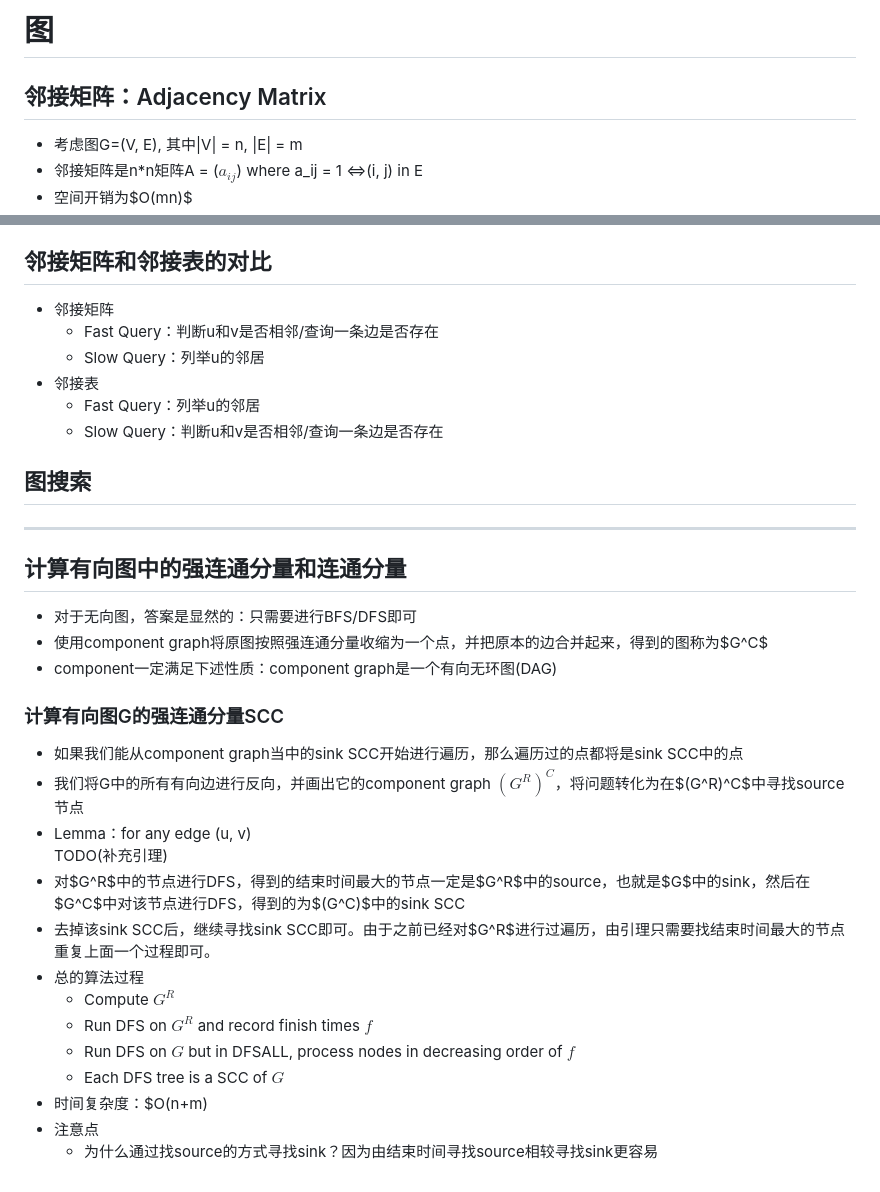
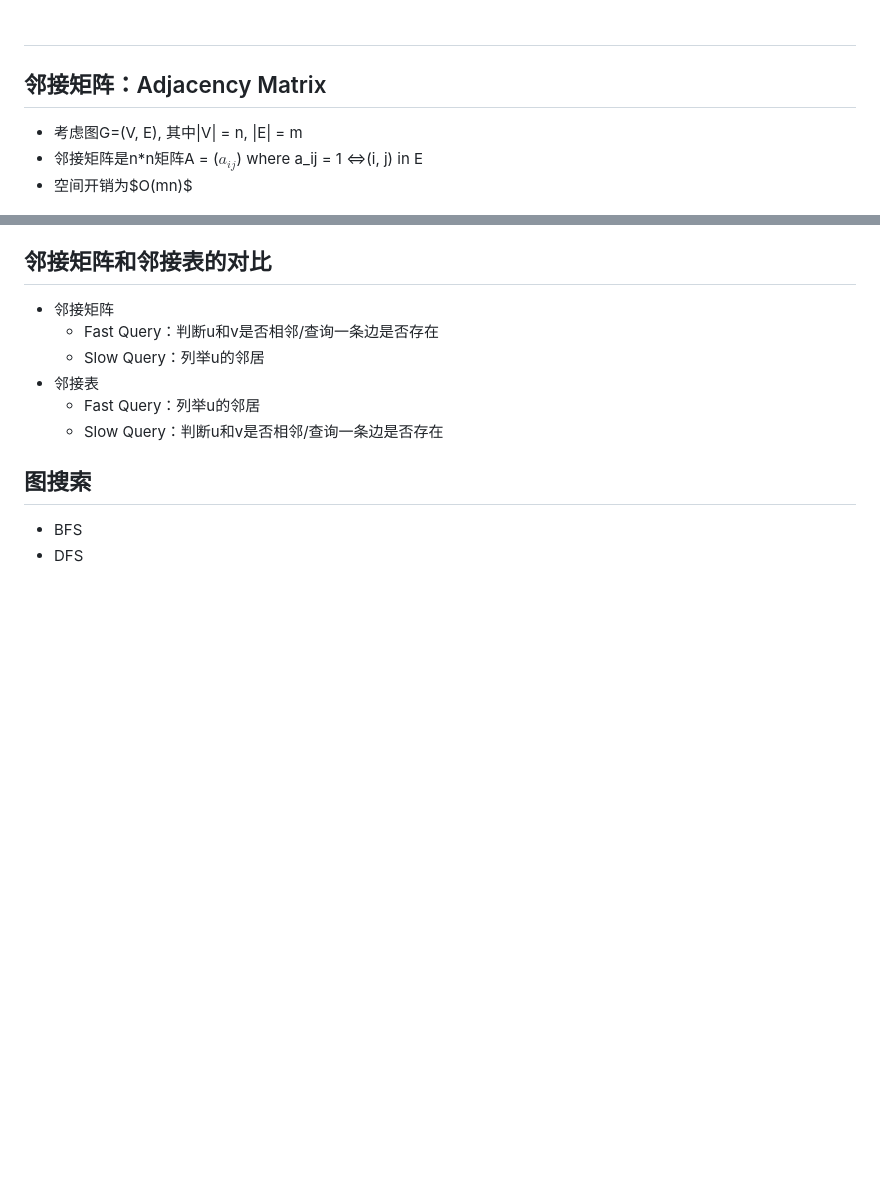
Before and after one commit to typoverflow/note, a Markdown page: Data_Structure_and_Algorithm/15-Graph.md, 2 parts joined by grey strips. Rendered like a GitHub page; blank space fills up the shorter version.

```diff
--- a/Data_Structure_and_Algorithm/15-Graph.md
+++ b/Data_Structure_and_Algorithm/15-Graph.md
@@ -1,4 +1,4 @@
-# 图
+#
 
 ## 邻接矩阵：Adjacency Matrix
 + 考虑图G=(V, E), 其中|V| = n, |E| = m
@@ -18,24 +18,5 @@
   + Slow Query：判断u和v是否相邻/查询一条边是否存在
 
 ## 图搜索
-
----
-## 计算有向图中的强连通分量和连通分量
-+ 对于无向图，答案是显然的：只需要进行BFS/DFS即可
-+ 使用component graph将原图按照强连通分量收缩为一个点，并把原本的边合并起来，得到的图称为$G^C$
-+ component一定满足下述性质：component graph是一个有向无环图(DAG)
-### 计算有向图G的强连通分量SCC
-+ 如果我们能从component graph当中的sink SCC开始进行遍历，那么遍历过的点都将是sink SCC中的点
-+ 我们将G中的所有有向边进行反向，并画出它的component graph $(G^R)^C$，将问题转化为在$(G^R)^C$中寻找source节点
-+ Lemma：for any edge (u, v)
-  TODO(补充引理)
-+ 对$G^R$中的节点进行DFS，得到的结束时间最大的节点一定是$G^R$中的source，也就是$G$中的sink，然后在$G^C$中对该节点进行DFS，得到的为$(G^C)$中的sink SCC
-+ 去掉该sink SCC后，继续寻找sink SCC即可。由于之前已经对$G^R$进行过遍历，由引理只需要找结束时间最大的节点重复上面一个过程即可。
-+ 总的算法过程
-  + Compute $G^R$
-  + Run DFS on $G^R$ and record finish times $f$
-  + Run DFS on $G$ but in DFSALL, process nodes in decreasing order of $f$
-  + Each DFS tree is a SCC of $G$
-+ 时间复杂度：$O(n+m)
-+ 注意点
-  + 为什么通过找source的方式寻找sink？因为由结束时间寻找source相较寻找sink更容易
++ BFS
++ DFS
```
Also changed, not shown: Data_Structure_and_Algorithm/16-DAG_Topological_Sort_and_SCC_computing.md (added, +48 -0 lines), Data_Structure_and_Algorithm/img/2019-11-19-15-07-18.png (added), Data_Structure_and_Algorithm/img/2019-11-19-15-37-37.png (added), 2 other files.
